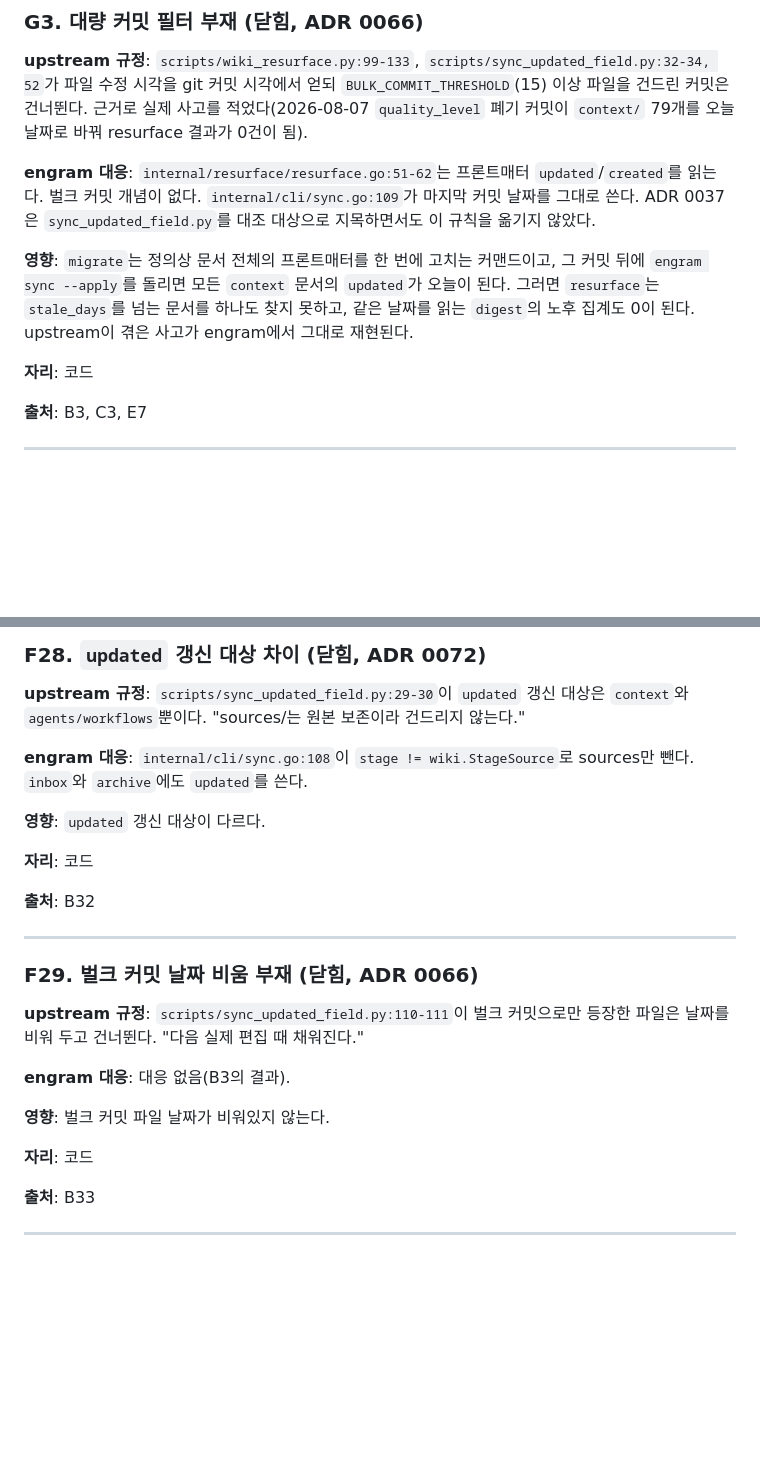
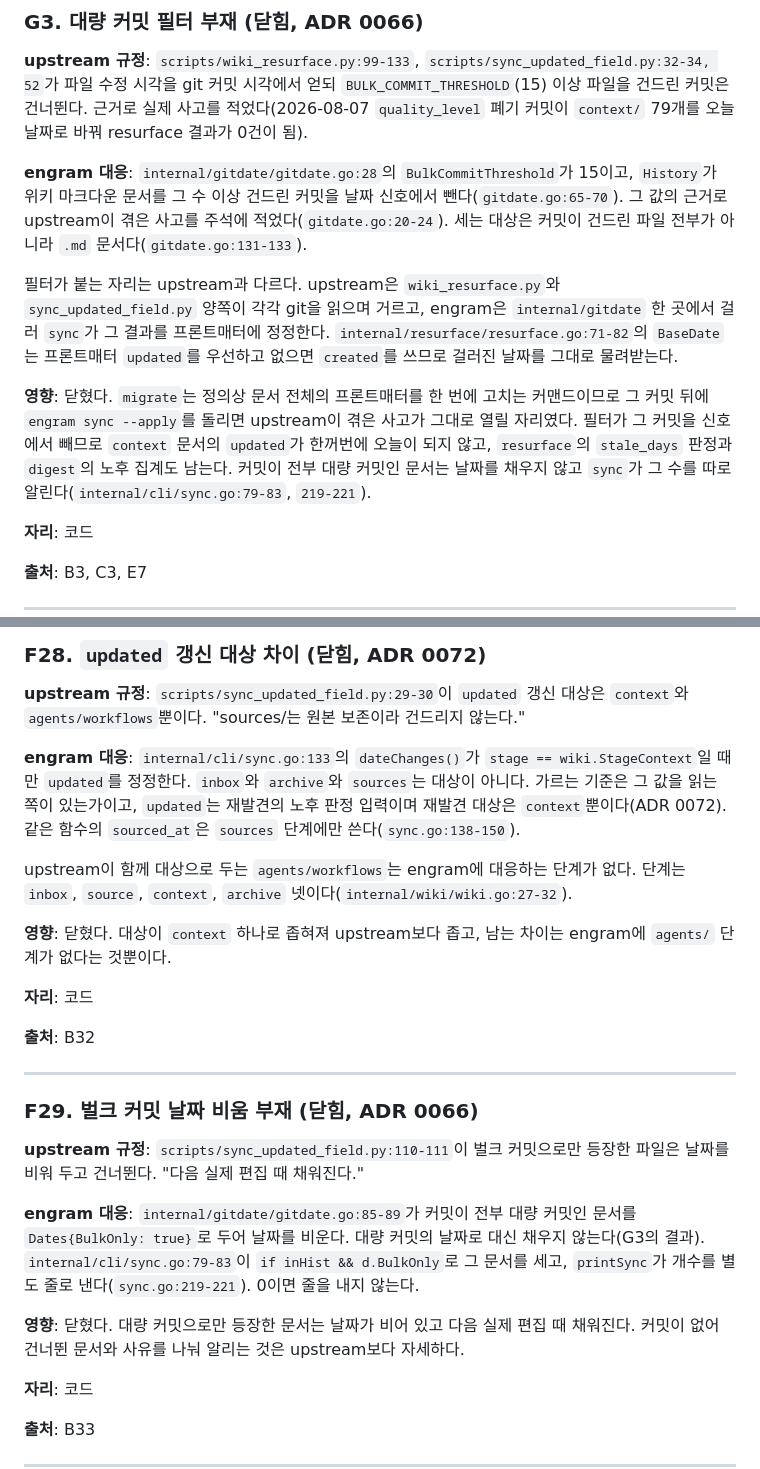
Before and after one commit to neocode24/engram, a Markdown page: docs/upstream-gap.md, 2 parts joined by grey strips. Rendered like a GitHub page; blank space fills up the shorter version.

Commit message:
docs: upstream-gap G3, F28, F29 본문을 현재 코드에 맞춘다

```diff
--- a/docs/upstream-gap.md
+++ b/docs/upstream-gap.md
@@ -94,9 +94,11 @@ engram이 관여하지 않는다.
 
 **upstream 규정**: `scripts/wiki_resurface.py:99-133`, `scripts/sync_updated_field.py:32-34, 52`가 파일 수정 시각을 git 커밋 시각에서 얻되 `BULK_COMMIT_THRESHOLD`(15) 이상 파일을 건드린 커밋은 건너뛴다. 근거로 실제 사고를 적었다(2026-08-07 `quality_level` 폐기 커밋이 `context/` 79개를 오늘 날짜로 바꿔 resurface 결과가 0건이 됨).
 
-**engram 대응**: `internal/resurface/resurface.go:51-62`는 프론트매터 `updated`/`created`를 읽는다. 벌크 커밋 개념이 없다. `internal/cli/sync.go:109`가 마지막 커밋 날짜를 그대로 쓴다. ADR 0037은 `sync_updated_field.py`를 대조 대상으로 지목하면서도 이 규칙을 옮기지 않았다.
-
-**영향**: `migrate`는 정의상 문서 전체의 프론트매터를 한 번에 고치는 커맨드이고, 그 커밋 뒤에 `engram sync --apply`를 돌리면 모든 `context` 문서의 `updated`가 오늘이 된다. 그러면 `resurface`는 `stale_days`를 넘는 문서를 하나도 찾지 못하고, 같은 날짜를 읽는 `digest`의 노후 집계도 0이 된다. upstream이 겪은 사고가 engram에서 그대로 재현된다.
+**engram 대응**: `internal/gitdate/gitdate.go:28`의 `BulkCommitThreshold`가 15이고, `History`가 위키 마크다운 문서를 그 수 이상 건드린 커밋을 날짜 신호에서 뺀다(`gitdate.go:65-70`). 그 값의 근거로 upstream이 겪은 사고를 주석에 적었다(`gitdate.go:20-24`). 세는 대상은 커밋이 건드린 파일 전부가 아니라 `.md` 문서다(`gitdate.go:131-133`).
+
+필터가 붙는 자리는 upstream과 다르다. upstream은 `wiki_resurface.py`와 `sync_updated_field.py` 양쪽이 각각 git을 읽으며 거르고, engram은 `internal/gitdate` 한 곳에서 걸러 `sync`가 그 결과를 프론트매터에 정정한다. `internal/resurface/resurface.go:71-82`의 `BaseDate`는 프론트매터 `updated`를 우선하고 없으면 `created`를 쓰므로 걸러진 날짜를 그대로 물려받는다.
+
+**영향**: 닫혔다. `migrate`는 정의상 문서 전체의 프론트매터를 한 번에 고치는 커맨드이므로 그 커밋 뒤에 `engram sync --apply`를 돌리면 upstream이 겪은 사고가 그대로 열릴 자리였다. 필터가 그 커밋을 신호에서 빼므로 `context` 문서의 `updated`가 한꺼번에 오늘이 되지 않고, `resurface`의 `stale_days` 판정과 `digest`의 노후 집계도 남는다. 커밋이 전부 대량 커밋인 문서는 날짜를 채우지 않고 `sync`가 그 수를 따로 알린다(`internal/cli/sync.go:79-83`, `219-221`).
 
 **자리**: 코드
 
@@ -844,9 +846,11 @@ upstream 쪽 속도를 실제로 돌려 쟀다. 같은 기계(Apple M4 Pro), ups
 
 **upstream 규정**: `scripts/sync_updated_field.py:29-30`이 `updated` 갱신 대상은 `context`와 `agents/workflows`뿐이다. "sources/는 원본 보존이라 건드리지 않는다."
 
-**engram 대응**: `internal/cli/sync.go:108`이 `stage != wiki.StageSource`로 sources만 뺀다. `inbox`와 `archive`에도 `updated`를 쓴다.
-
-**영향**: `updated` 갱신 대상이 다르다.
+**engram 대응**: `internal/cli/sync.go:133`의 `dateChanges()`가 `stage == wiki.StageContext`일 때만 `updated`를 정정한다. `inbox`와 `archive`와 `sources`는 대상이 아니다. 가르는 기준은 그 값을 읽는 쪽이 있는가이고, `updated`는 재발견의 노후 판정 입력이며 재발견 대상은 `context`뿐이다(ADR 0072). 같은 함수의 `sourced_at`은 `sources` 단계에만 쓴다(`sync.go:138-150`).
+
+upstream이 함께 대상으로 두는 `agents/workflows`는 engram에 대응하는 단계가 없다. 단계는 `inbox`, `source`, `context`, `archive` 넷이다(`internal/wiki/wiki.go:27-32`).
+
+**영향**: 닫혔다. 대상이 `context` 하나로 좁혀져 upstream보다 좁고, 남는 차이는 engram에 `agents/` 단계가 없다는 것뿐이다.
 
 **자리**: 코드
 
@@ -858,9 +862,9 @@ upstream 쪽 속도를 실제로 돌려 쟀다. 같은 기계(Apple M4 Pro), ups
 
 **upstream 규정**: `scripts/sync_updated_field.py:110-111`이 벌크 커밋으로만 등장한 파일은 날짜를 비워 두고 건너뛴다. "다음 실제 편집 때 채워진다."
 
-**engram 대응**: 대응 없음(B3의 결과).
-
-**영향**: 벌크 커밋 파일 날짜가 비워있지 않는다.
+**engram 대응**: `internal/gitdate/gitdate.go:85-89`가 커밋이 전부 대량 커밋인 문서를 `Dates{BulkOnly: true}`로 두어 날짜를 비운다. 대량 커밋의 날짜로 대신 채우지 않는다(G3의 결과). `internal/cli/sync.go:79-83`이 `if inHist && d.BulkOnly`로 그 문서를 세고, `printSync`가 개수를 별도 줄로 낸다(`sync.go:219-221`). 0이면 줄을 내지 않는다.
+
+**영향**: 닫혔다. 대량 커밋으로만 등장한 문서는 날짜가 비어 있고 다음 실제 편집 때 채워진다. 커밋이 없어 건너뛴 문서와 사유를 나눠 알리는 것은 upstream보다 자세하다.
 
 **자리**: 코드
 
```
